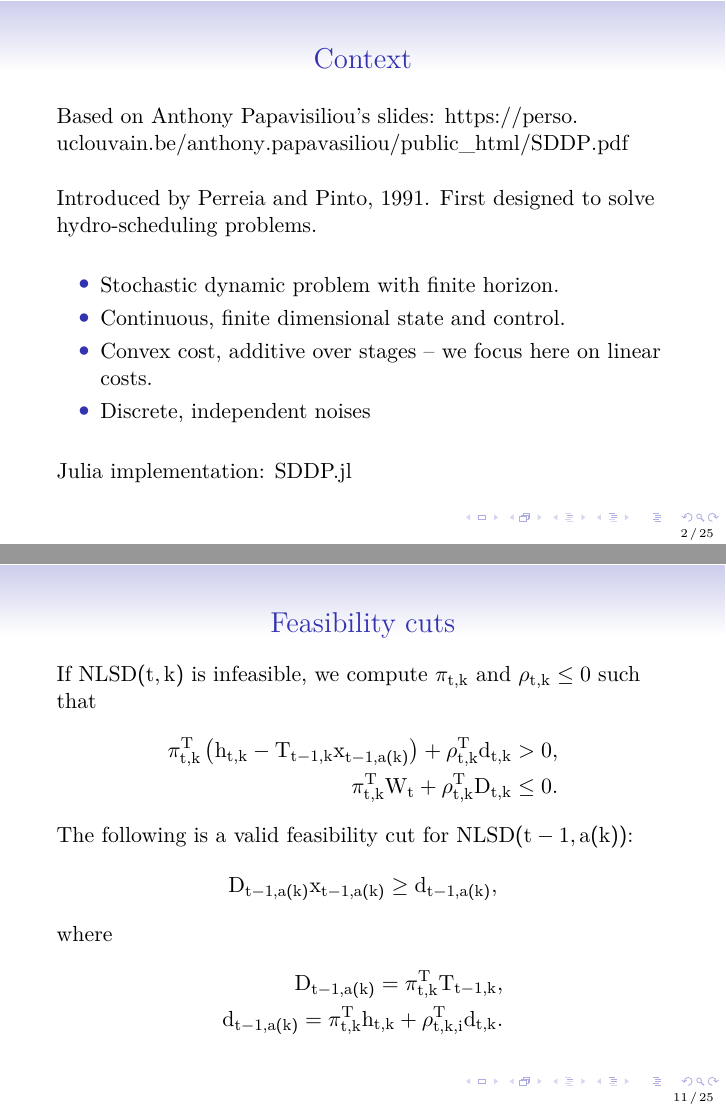
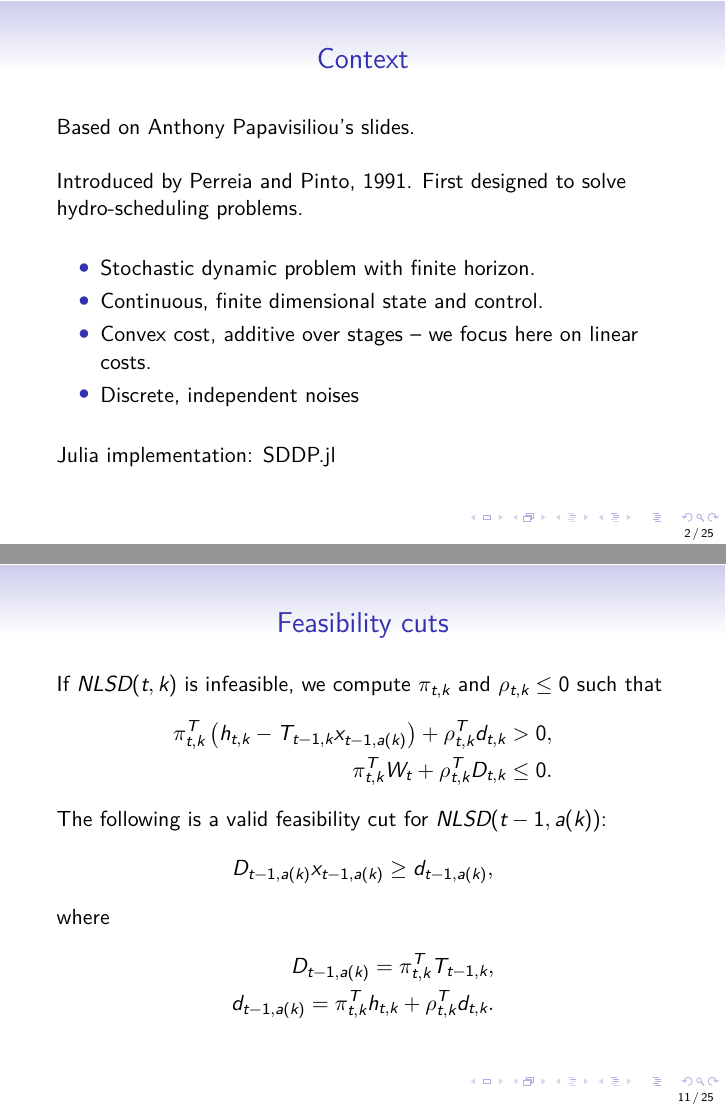
Before and after one commit to fbastin/SP_Introduction, LaTeX slides (07. SDDP.tex): pages 2 and 11 of 25, joined at a grey line. The pictures show the PDF file 07. SDDP.pdf that the author committed with the source.

Commit message:
Minor corrections

```diff
--- a/07. SDDP.tex
+++ b/07. SDDP.tex
@@ -22,7 +22,7 @@
 %\usepackage{epic,eepic}
 %\usepackage{pstricks, pst-tree}
 
-\usepackage{times}
+%\usepackage{times}
 
 \usepackage{ulem}
 %\usepackage{crayola}
@@ -63,8 +63,8 @@
 \begin{frame}
 \frametitle{Context}
 
-Based on Anthony Papavisiliou's slides:
-\url{https://perso.uclouvain.be/anthony.papavasiliou/public_html/SDDP.pdf}
+Based on Anthony Papavisiliou's slides.
+%\url{https://perso.uclouvain.be/anthony.papavasiliou/public_html/SDDP.pdf}
 
 \mbox{}
 
@@ -126,7 +126,7 @@ Constraints (2): optimality cuts
 Building block: $NLSD(t, k)$: problem at stage $t$, scenario $k$.
 \begin{itemize}
 	\item
-Repeated application of the L-shaped method.
+Repeated application of the $L$-shaped method.
 	\item
 	Parent nodes send proposals for solutions to their children
 nodes
@@ -423,7 +423,7 @@ $$
 where
 \begin{align*}
 D_{t-1, a(k)} = \pi_{t,k}^TT_{t-1,k},\\
-d_{t-1, a(k)} = \pi_{t,k}^Th_{t,k} + \rho_{t,k,i}^Td_{t,k}.
+d_{t-1, a(k)} = \pi_{t,k}^Th_{t,k} + \rho_{t,k}^Td_{t,k}. %\rho_{t,k}^Td_{t,k}
 \end{align*}
 
 \end{frame}
```
Also changed, not shown: 04. L-Shaped method.tex (+5 -5 lines), 10. Adaptive Monte Carlo.tex (+2 -0 lines), 04. L-Shaped method.pdf, 06. Multistage.pdf, 07. SDDP.pdf, 10. Adaptive Monte Carlo.pdf.
